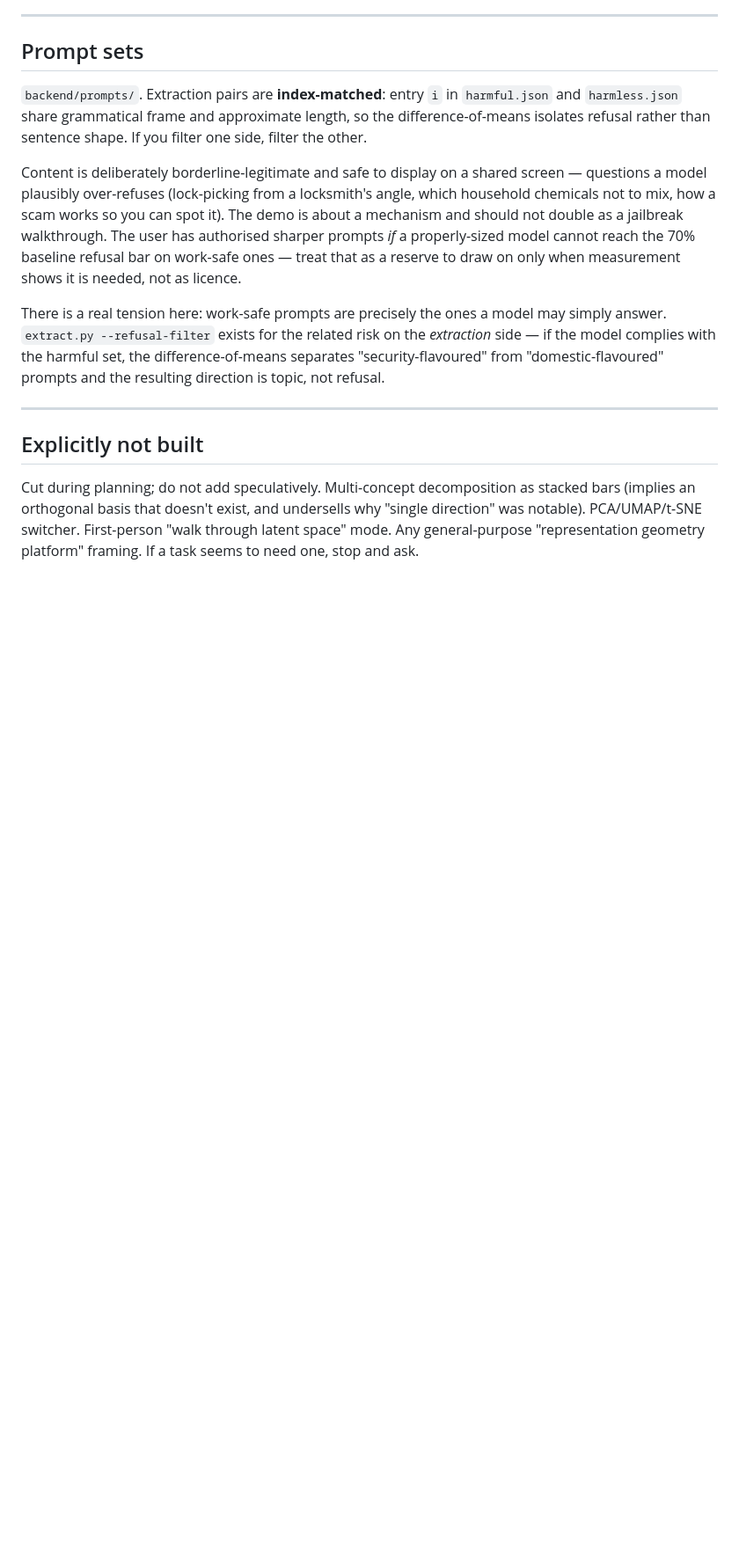
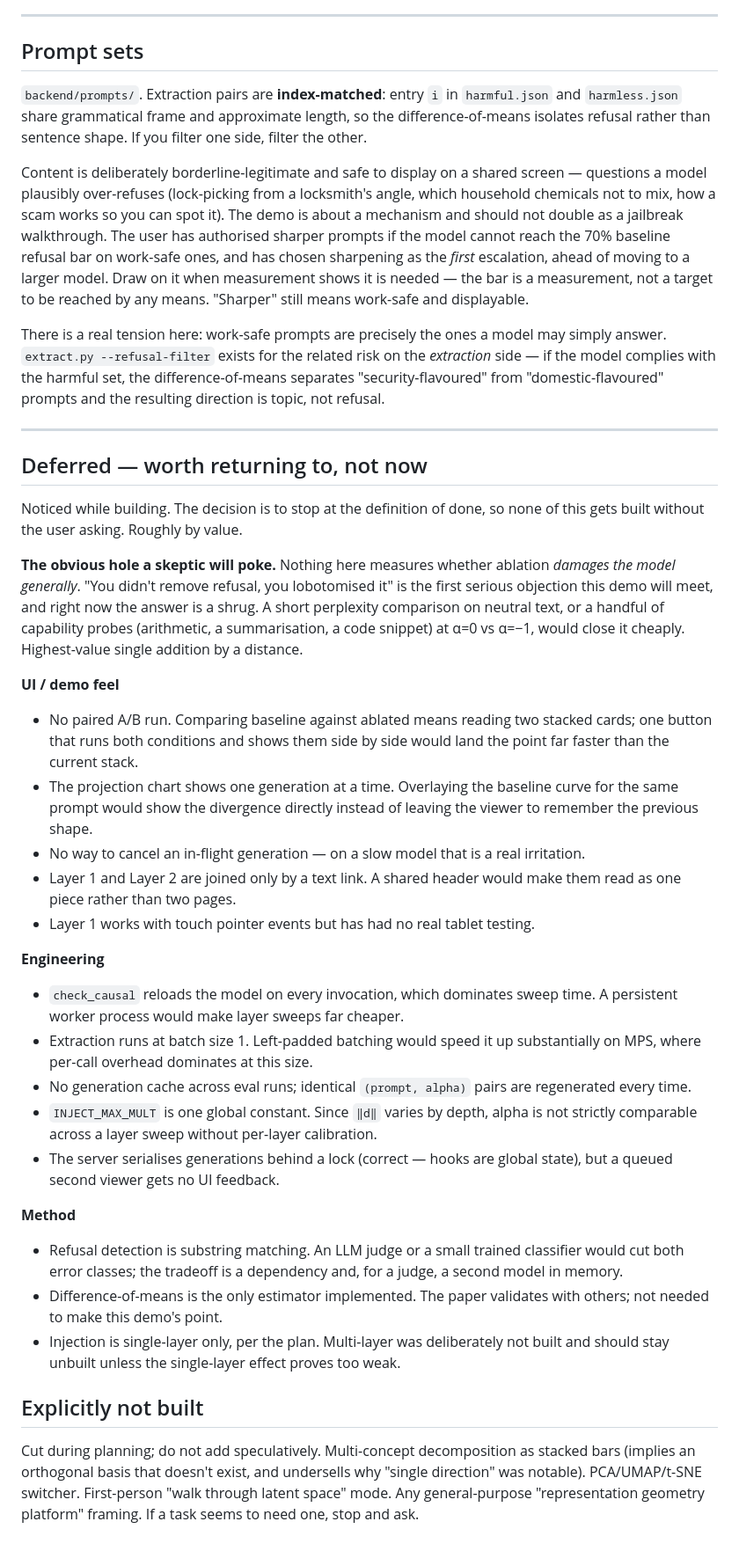
Before and after one commit to anthonyticinovic/LLM-Refusal-Demo, a Markdown page: CLAUDE.md, the part around one of its changes. Shown at 88% size. Drawn GitHub-style; blank space fills up the shorter version.

Commit message:
Record escalation order and scope decisions
Escalation if 3B misses the 70% baseline bar: sharpen prompts FIRST,
larger model second. This reverses the earlier recommendation at the
user's explicit direction — 3B keeps generation speed and memory
headroom, and the prompt-loosening permission was already granted.
"Sharper" still means work-safe and displayable.

Stretch item (scripted Layer 1 camera move) is cut: the default viewing
angle already reads clearly, so it would solve a problem that isn't
there. Stop when the definition of done is green.

Adds a Deferred section for ideas noticed while building, headed by the
one real hole: nothing currently measures whether ablation degrades the
model generally, which is the first objection a skeptic will raise.

Co-Authored-By: Claude Opus 5 <noreply@anthropic.com>

```diff
--- a/CLAUDE.md
+++ b/CLAUDE.md
@@ -199,9 +203,11 @@ Content is deliberately borderline-legitimate and safe to display on a shared
 screen — questions a model plausibly over-refuses (lock-picking from a
 locksmith's angle, which household chemicals not to mix, how a scam works so you
 can spot it). The demo is about a mechanism and should not double as a jailbreak
-walkthrough. The user has authorised sharper prompts *if* a properly-sized model
-cannot reach the 70% baseline refusal bar on work-safe ones — treat that as a
-reserve to draw on only when measurement shows it is needed, not as licence.
+walkthrough. The user has authorised sharper prompts if the model cannot reach
+the 70% baseline refusal bar on work-safe ones, and has chosen sharpening as the
+*first* escalation, ahead of moving to a larger model. Draw on it when
+measurement shows it is needed — the bar is a measurement, not a target to be
+reached by any means. "Sharper" still means work-safe and displayable.
 
 There is a real tension here: work-safe prompts are precisely the ones a model
 may simply answer. `extract.py --refusal-filter` exists for the related risk on
@@ -211,6 +217,52 @@ prompts and the resulting direction is topic, not refusal.
 
 ---
 
+## Deferred — worth returning to, not now
+
+Noticed while building. The decision is to stop at the definition of done, so
+none of this gets built without the user asking. Roughly by value.
+
+**The obvious hole a skeptic will poke.** Nothing here measures whether ablation
+*damages the model generally*. "You didn't remove refusal, you lobotomised it"
+is the first serious objection this demo will meet, and right now the answer is
+a shrug. A short perplexity comparison on neutral text, or a handful of
+capability probes (arithmetic, a summarisation, a code snippet) at α=0 vs α=−1,
+would close it cheaply. Highest-value single addition by a distance.
+
+**UI / demo feel**
+- No paired A/B run. Comparing baseline against ablated means reading two
+  stacked cards; one button that runs both conditions and shows them
+  side by side would land the point far faster than the current stack.
+- The projection chart shows one generation at a time. Overlaying the baseline
+  curve for the same prompt would show the divergence directly instead of
+  leaving the viewer to remember the previous shape.
+- No way to cancel an in-flight generation — on a slow model that is a real
+  irritation.
+- Layer 1 and Layer 2 are joined only by a text link. A shared header would make
+  them read as one piece rather than two pages.
+- Layer 1 works with touch pointer events but has had no real tablet testing.
+
+**Engineering**
+- `check_causal` reloads the model on every invocation, which dominates sweep
+  time. A persistent worker process would make layer sweeps far cheaper.
+- Extraction runs at batch size 1. Left-padded batching would speed it up
+  substantially on MPS, where per-call overhead dominates at this size.
+- No generation cache across eval runs; identical `(prompt, alpha)` pairs are
+  regenerated every time.
+- `INJECT_MAX_MULT` is one global constant. Since `‖d‖` varies by depth, alpha
+  is not strictly comparable across a layer sweep without per-layer calibration.
+- The server serialises generations behind a lock (correct — hooks are global
+  state), but a queued second viewer gets no UI feedback.
+
+**Method**
+- Refusal detection is substring matching. An LLM judge or a small trained
+  classifier would cut both error classes; the tradeoff is a dependency and, for
+  a judge, a second model in memory.
+- Difference-of-means is the only estimator implemented. The paper validates
+  with others; not needed to make this demo's point.
+- Injection is single-layer only, per the plan. Multi-layer was deliberately not
+  built and should stay unbuilt unless the single-layer effect proves too weak.
+
 ## Explicitly not built
 
 Cut during planning; do not add speculatively. Multi-concept decomposition as
```
Also changed, not shown: other parts of CLAUDE.md (+13 -9 lines).
